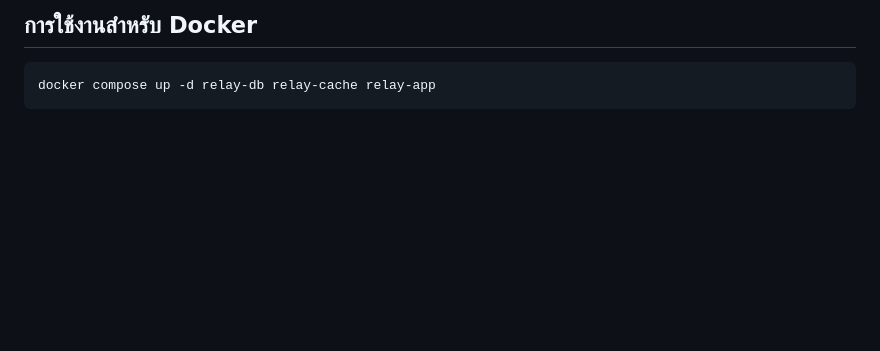
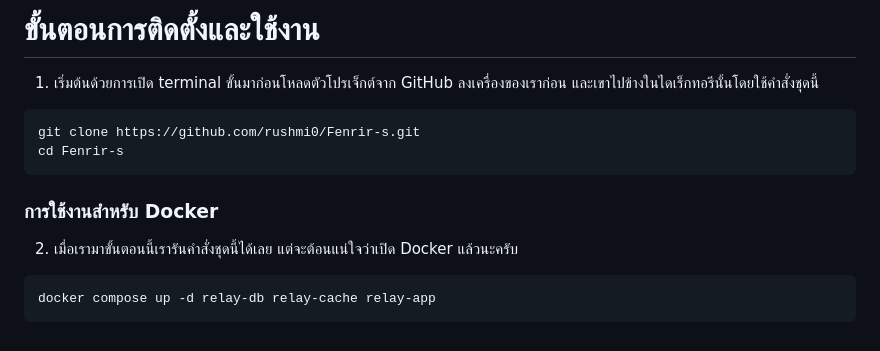
Before and after one commit to rushmi0/Fenrir-s, a Markdown page: README.md, the part around the change printed below. GitHub-like rendering; blank space fills up the shorter version.

`````diff
--- a/README.md
+++ b/README.md
@@ -54,5 +85,17 @@ Docker ให้เสร็จเรียบร้อยก่อนนะ
 
-## การใช้งานสำหรับ Docker
+# ขั้นตอนการติดตั้งและใช้งาน
+
+1. เริ่มต้นด้วยการเปิด terminal ขั้นมาก่อนโหลดตัวโปรเจ็กต์จาก GitHub ลงเครื่องของเราก่อน
+   และเขาไปข้างในไดเร็กทอรีนั้นโดยใช้คำสั่งชุดนี้
+
+```shell
+git clone https://github.com/rushmi0/Fenrir-s.git
+cd Fenrir-s
+````
+
+### การใช้งานสำหรับ Docker
+
+2. เมื่อเรามาขั้นตอนนี้เรารันคำสั่งชุดนี้ได้เลย แต่จะต้อนแน่ใจว่าเปิด Docker แล้วนะครับ
 
 ```shell
 docker compose up -d relay-db relay-cache relay-app
`````
Also changed, not shown: other parts of README.md (+45 -14 lines).
